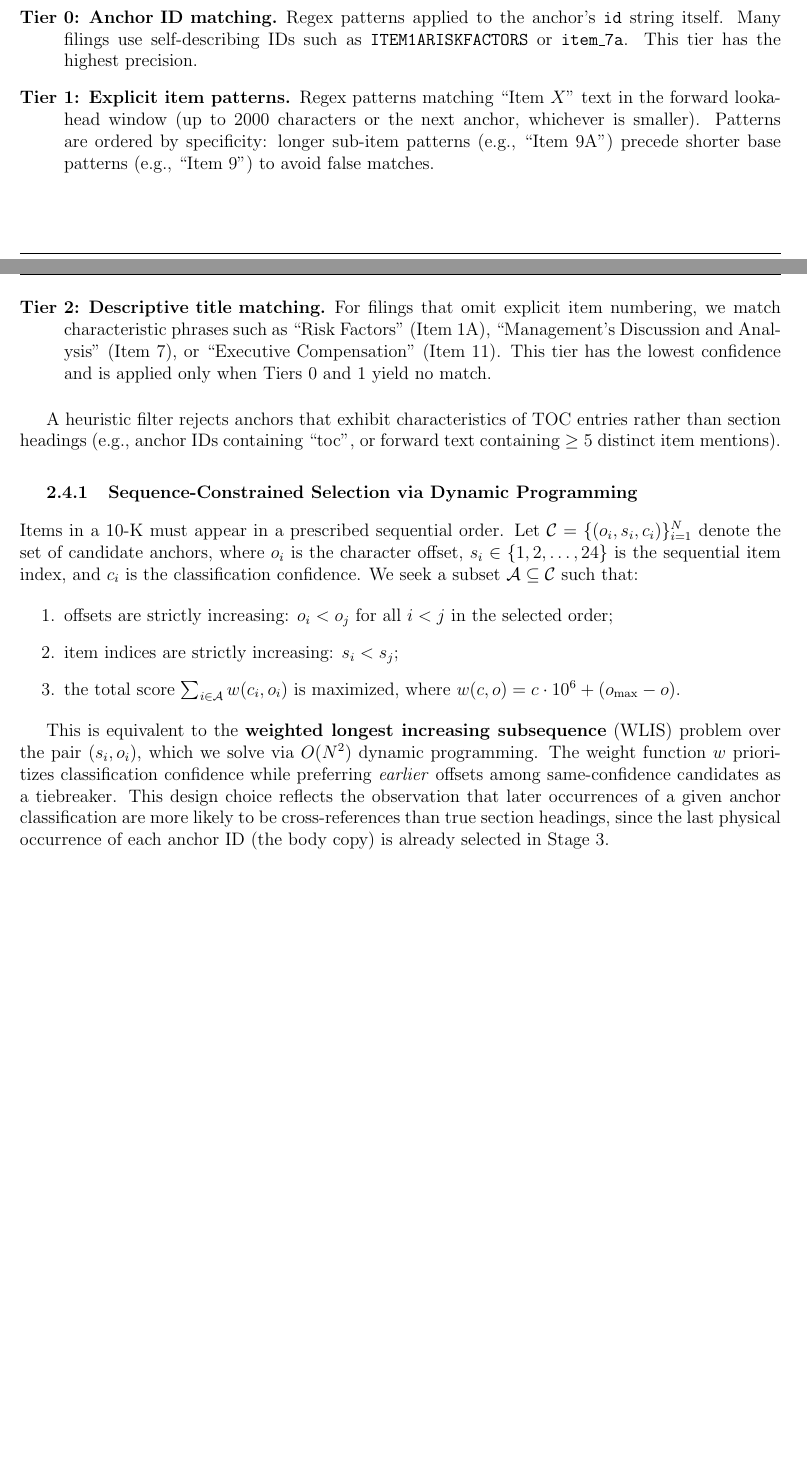
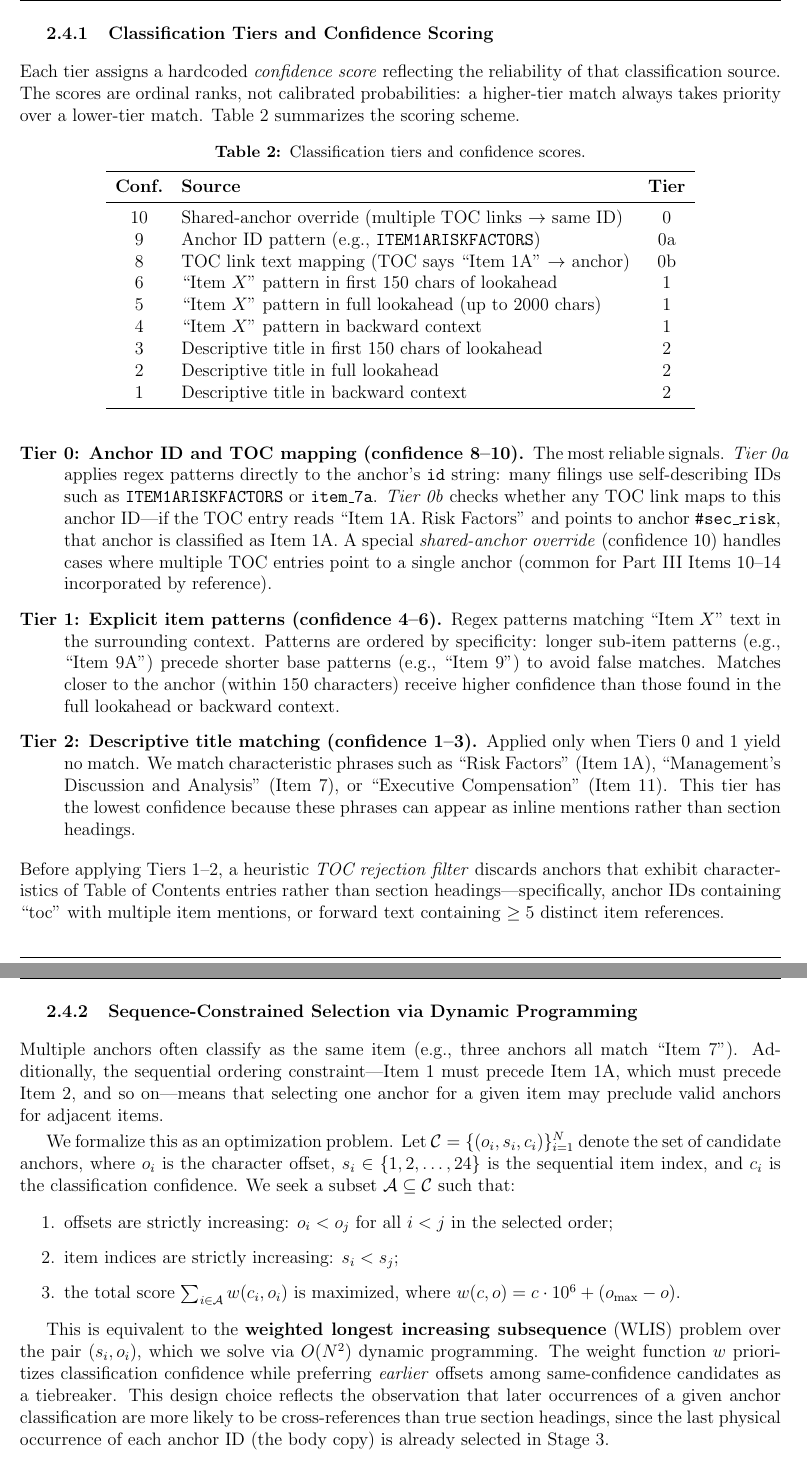
Before and after one commit to ericnerwala/10-K-Itemization, a LaTeX paper (report/technicalReport.tex): two parts of pages 4 and 5 of 11 before the commit and two parts of pages 5 and 6 of 13 after it, joined at a grey line, cut at the place of the change, the shorter picture padded with empty space. Compiled offline with pdfLaTeX.

Commit message:
Expand Section 2.4: detailed classification tiers, confidence table, heading scan
- Add Table 2: confidence scores (1-10) mapped to classification sources
- Expand tier descriptions with examples and rationale
- Add Section 2.4.3: heading scan fallback for unassigned TOC items
- Clarify DP solver motivation (multiple anchors per item, monotonicity)

Co-Authored-By: Claude Opus 4.6 (1M context) <noreply@anthropic.com>

```diff
--- a/report/technicalReport.tex
+++ b/report/technicalReport.tex
@@ -140,33 +150,76 @@ applied in decreasing order of confidence:
+\subsubsection{Classification Tiers and Confidence Scoring}
+
+Each tier assigns a hardcoded \emph{confidence score} reflecting the
+reliability of that classification source. The scores are ordinal
+ranks, not calibrated probabilities: a higher-tier match always
+takes priority over a lower-tier match. \autoref{tab:confidence}
+summarizes the scoring scheme.
+
+\begin{table}[htbp]
+\centering
+\caption{Classification tiers and confidence scores.}\label{tab:confidence}
+\begin{tabu}{clc}
+\toprule
+\textbf{Conf.} & \textbf{Source} & \textbf{Tier} \\
+\midrule
+10 & Shared-anchor override (multiple TOC links $\to$ same ID) & 0 \\
+ 9 & Anchor ID pattern (e.g., \texttt{ITEM1ARISKFACTORS})      & 0a \\
+ 8 & TOC link text mapping (TOC says ``Item 1A'' $\to$ anchor)  & 0b \\
+ 6 & ``Item $X$'' pattern in first 150 chars of lookahead       & 1 \\
+ 5 & ``Item $X$'' pattern in full lookahead (up to 2000 chars)  & 1 \\
+ 4 & ``Item $X$'' pattern in backward context                   & 1 \\
+ 3 & Descriptive title in first 150 chars of lookahead          & 2 \\
+ 2 & Descriptive title in full lookahead                        & 2 \\
+ 1 & Descriptive title in backward context                      & 2 \\
+\bottomrule
+\end{tabu}
+\end{table}
 
 \begin{description}
-  \item[Tier 0: Anchor ID matching.]
-    Regex patterns applied to the anchor's \texttt{id} string itself.
-    Many filings use self-describing IDs such as
-    \texttt{ITEM1ARISKFACTORS} or \texttt{item\_7a}.
-    This tier has the highest precision.
+  \item[Tier 0: Anchor ID and TOC mapping (confidence 8--10).]
+    The most reliable signals. \emph{Tier~0a} applies regex patterns
+    directly to the anchor's \texttt{id} string: many filings use
+    self-describing IDs such as \texttt{ITEM1ARISKFACTORS} or
+    \texttt{item\_7a}. \emph{Tier~0b} checks whether any TOC link
+    maps to this anchor ID---if the TOC entry reads ``Item~1A.~Risk
+    Factors'' and points to anchor \texttt{\#sec\_risk}, that anchor
+    is classified as Item~1A. A special \emph{shared-anchor override}
+    (confidence~10) handles cases where multiple TOC entries point to
+    a single anchor (common for Part~III Items~10--14 incorporated by
+    reference).
 
-  \item[Tier 1: Explicit item patterns.]
-    Regex patterns matching ``Item~$X$'' text in the forward
-    lookahead window (up to 2000 characters or the next anchor,
-    whichever is smaller). Patterns are ordered by specificity:
-    longer sub-item patterns (e.g., ``Item 9A'') precede shorter
-    base patterns (e.g., ``Item 9'') to avoid false matches.
+  \item[Tier 1: Explicit item patterns (confidence 4--6).]
+    Regex patterns matching ``Item~$X$'' text in the surrounding
+    context. Patterns are ordered by specificity: longer sub-item
+    patterns (e.g., ``Item~9A'') precede shorter base patterns
+    (e.g., ``Item~9'') to avoid false matches. Matches closer to the
+    anchor (within 150 characters) receive higher confidence than
+    those found in the full lookahead or backward context.
 
-  \item[Tier 2: Descriptive title matching.]
-    For filings that omit explicit item numbering, we match
+  \item[Tier 2: Descriptive title matching (confidence 1--3).]
+    Applied only when Tiers~0 and~1 yield no match. We match
     characteristic phrases such as ``Risk Factors'' (Item~1A),
     ``Management's Discussion and Analysis'' (Item~7), or
     ``Executive Compensation'' (Item~11). This tier has the lowest
-    confidence and is applied only when Tiers 0 and 1 yield no match.
+    confidence because these phrases can appear as inline mentions
+    rather than section headings.
 \end{description}
 
-A heuristic filter rejects anchors that exhibit characteristics of
-TOC entries rather than section headings (e.g., anchor IDs containing
-``toc'', or forward text containing $\geq 5$ distinct item mentions).
+\noindent Before applying Tiers~1--2, a heuristic \emph{TOC rejection
+filter} discards anchors that exhibit characteristics of Table of
+Contents entries rather than section headings---specifically, anchor
+IDs containing ``toc'' with multiple item mentions, or forward text
+containing $\geq 5$ distinct item references.
 
 \subsubsection{Sequence-Constrained Selection via Dynamic Programming}
 
-Items in a 10-K must appear in a prescribed sequential order. Let
+Multiple anchors often classify as the same item (e.g., three anchors
+all match ``Item~7''). Additionally, the sequential ordering
+constraint---Item~1 must precede Item~1A, which must precede Item~2,
+and so on---means that selecting one anchor for a given item may
+preclude valid anchors for adjacent items.
+
+We formalize this as an optimization problem. Let
 $\mathcal{C} = \{(o_i, s_i, c_i)\}_{i=1}^{N}$ denote the set of
 candidate anchors, where $o_i$ is the character offset, $s_i \in
 \{1, 2, \ldots, 24\}$ is the sequential item index, and $c_i$ is
```
Also changed, not shown: 10K_Technical_Report.pdf, report/technicalReport.pdf, report/technicalReport.tex (26 more changed lines).
